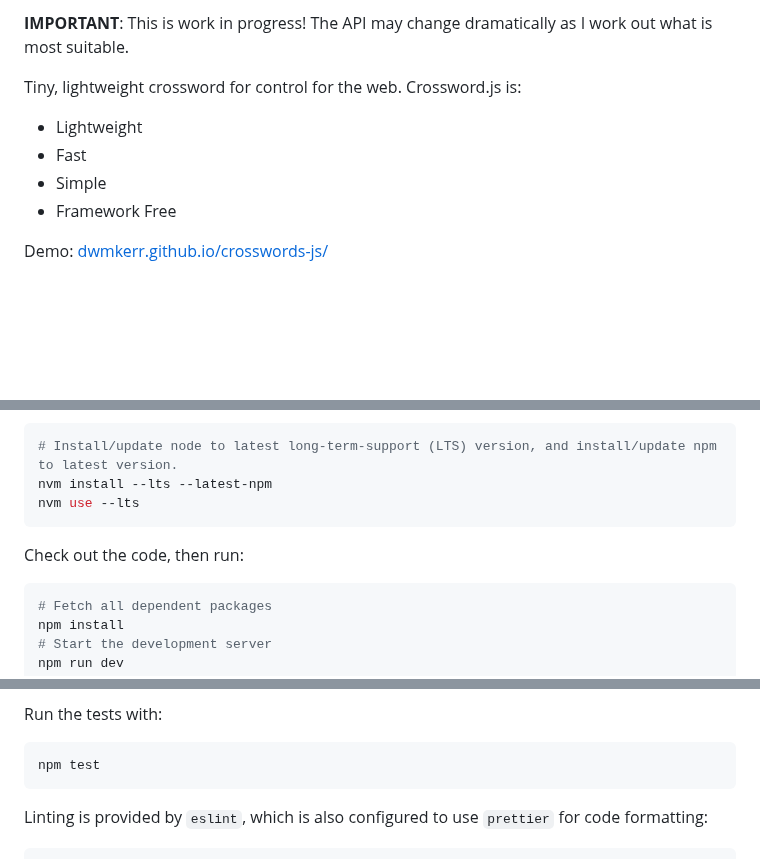
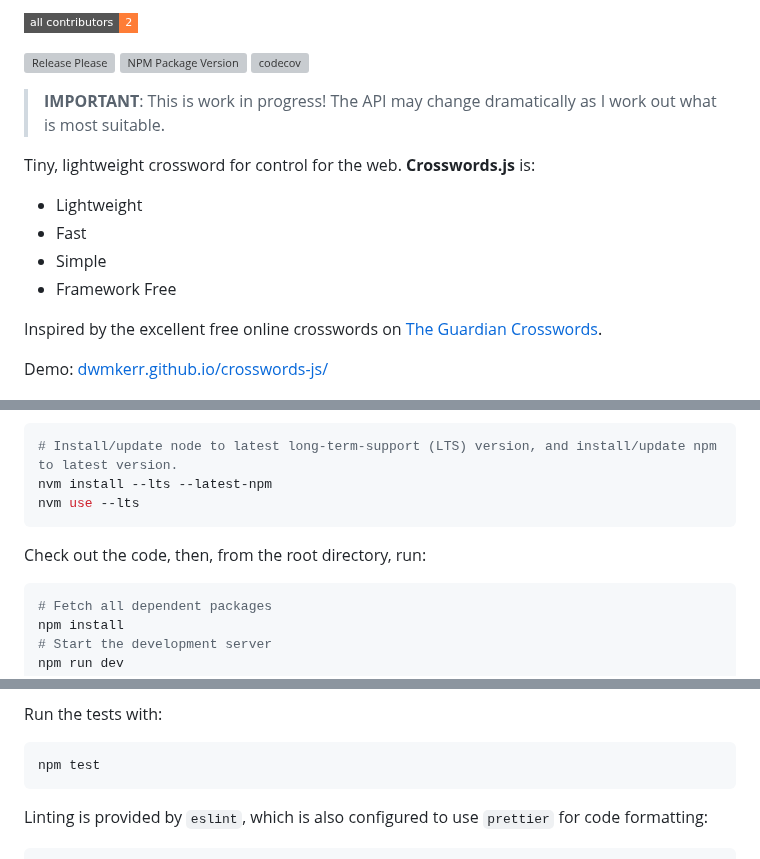
Before and after one commit to dwmkerr/crosswords-js, a Markdown page: README.md, 3 parts joined by grey strips. GitHub-like rendering; badges without logos; blank space fills up the shorter version; grey boxes are pictures that could not be loaded.

Commit message:
Fixups after rebasing for upstream submission

````diff
--- a/README.md
+++ b/README.md
@@ -4,13 +4,23 @@
 
-**IMPORTANT**: This is work in progress! The API may change dramatically as I work out what is most suitable.
+[![All Contributors][1]][2]
 
-Tiny, lightweight crossword for control for the web. Crossword.js is:
+<!-- ALL-CONTRIBUTORS-BADGE:END -->
 
-* Lightweight
-* Fast
-* Simple
-* Framework Free
+[![Release Please][3]][4]
+[![NPM Package Version][5]][6]
+[![codecov][7]][8]
 
-Demo: [dwmkerr.github.io/crosswords-js/](https://dwmkerr.github.io/crosswords-js/)
+> **IMPORTANT**: This is work in progress! The API may change dramatically as I work out what is most suitable.
+
+Tiny, lightweight crossword for control for the web. **Crosswords.js** is:
+
+- Lightweight
+- Fast
+- Simple
+- Framework Free
+
+Inspired by the excellent free online crosswords on [The Guardian Crosswords][18].
+
+Demo: [dwmkerr.github.io/crosswords-js/][9]
 
 <a href="https://dwmkerr.github.io/crosswords-js/"><img src="./docs/screenshot.png" alt="CrosswordsJS Screenshot" width="480px" /></a>
@@ -185,7 +197,7 @@ nvm install --lts --latest-npm
 nvm use --lts
 ```
 
-Check out the code, then run:
+Check out the code, then, from the root directory, run:
 
 ```bash
 # Fetch all dependent packages
@@ -202,7 +214,7 @@ npm run dev
 
 Run the tests with:
 
-```sh
+```bash
 npm test
 ```
 
````
Also changed, not shown: other parts of README.md (+7 -5 lines).
